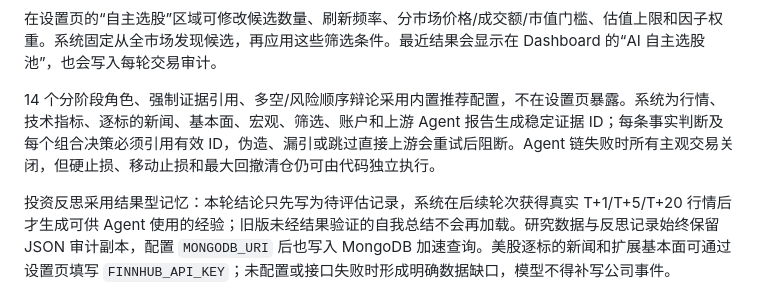
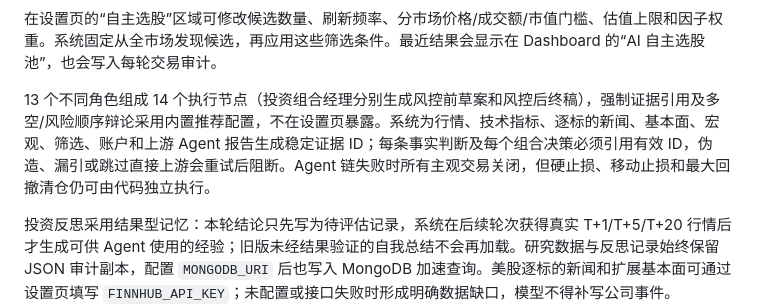
Before and after one commit to Robertzsy/investment-auto, a Markdown page: README.md, the part around the change. Rendered like a GitHub page.

Commit message:
docs: clarify agent graph node count

```diff
--- a/README.md
+++ b/README.md
@@ -92,7 +92,7 @@ python -m src.main reset-kill
 
 在设置页的“自主选股”区域可修改候选数量、刷新频率、分市场价格/成交额/市值门槛、估值上限和因子权重。系统固定从全市场发现候选，再应用这些筛选条件。最近结果会显示在 Dashboard 的“AI 自主选股池”，也会写入每轮交易审计。
 
-14 个分阶段角色、强制证据引用、多空/风险顺序辩论采用内置推荐配置，不在设置页暴露。系统为行情、技术指标、逐标的新闻、基本面、宏观、筛选、账户和上游 Agent 报告生成稳定证据 ID；每条事实判断及每个组合决策必须引用有效 ID，伪造、漏引或跳过直接上游会重试后阻断。Agent 链失败时所有主观交易关闭，但硬止损、移动止损和最大回撤清仓仍可由代码独立执行。
+13 个不同角色组成 14 个执行节点（投资组合经理分别生成风控前草案和风控后终稿），强制证据引用及多空/风险顺序辩论采用内置推荐配置，不在设置页暴露。系统为行情、技术指标、逐标的新闻、基本面、宏观、筛选、账户和上游 Agent 报告生成稳定证据 ID；每条事实判断及每个组合决策必须引用有效 ID，伪造、漏引或跳过直接上游会重试后阻断。Agent 链失败时所有主观交易关闭，但硬止损、移动止损和最大回撤清仓仍可由代码独立执行。
 
 投资反思采用结果型记忆：本轮结论只先写为待评估记录，系统在后续轮次获得真实 T+1/T+5/T+20 行情后才生成可供 Agent 使用的经验；旧版未经结果验证的自我总结不会再加载。研究数据与反思记录始终保留 JSON 审计副本，配置 `MONGODB_URI` 后也写入 MongoDB 加速查询。美股逐标的新闻和扩展基本面可通过设置页填写 `FINNHUB_API_KEY`；未配置或接口失败时形成明确数据缺口，模型不得补写公司事件。
 
```
